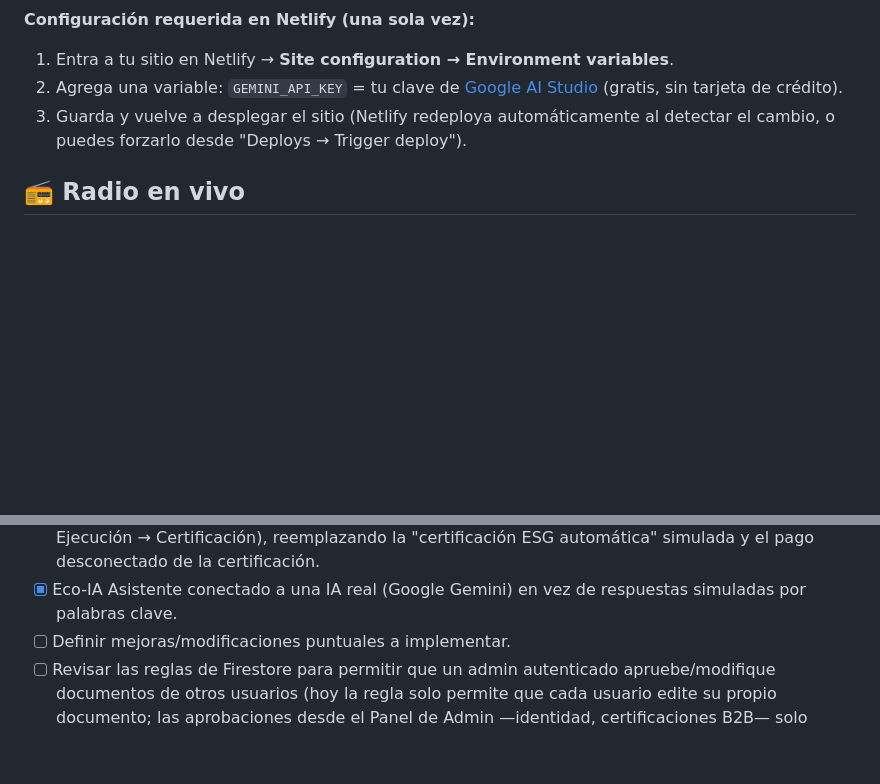
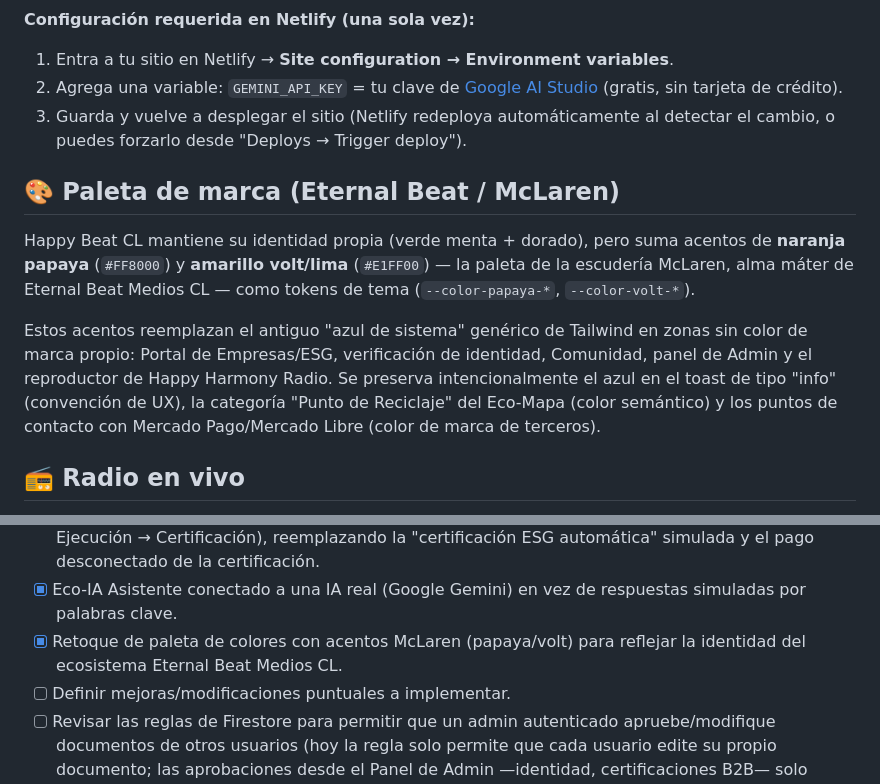
Before and after one commit to radioeternalbeat-prog/happybeat-cl, a Markdown page: README.md, 2 parts joined by grey strips. Rendered like a GitHub page; blank space fills up the shorter version.

Commit message:
Actualiza README: retoque de paleta McLaren/Eternal Beat

```diff
--- a/README.md
+++ b/README.md
@@ -86,6 +86,12 @@ A diferencia de Geoapify/Open-Meteo, la key de Gemini es una **"auth key" vincul
 2. Agrega una variable: `GEMINI_API_KEY` = tu clave de [Google AI Studio](https://aistudio.google.com/apikey) (gratis, sin tarjeta de crédito).
 3. Guarda y vuelve a desplegar el sitio (Netlify redeploya automáticamente al detectar el cambio, o puedes forzarlo desde "Deploys → Trigger deploy").
 
+## 🎨 Paleta de marca (Eternal Beat / McLaren)
+
+Happy Beat CL mantiene su identidad propia (verde menta + dorado), pero suma acentos de **naranja papaya** (`#FF8000`) y **amarillo volt/lima** (`#E1FF00`) — la paleta de la escudería McLaren, alma máter de Eternal Beat Medios CL — como tokens de tema (`--color-papaya-*`, `--color-volt-*`).
+
+Estos acentos reemplazan el antiguo "azul de sistema" genérico de Tailwind en zonas sin color de marca propio: Portal de Empresas/ESG, verificación de identidad, Comunidad, panel de Admin y el reproductor de Happy Harmony Radio. Se preserva intencionalmente el azul en el toast de tipo "info" (convención de UX), la categoría "Punto de Reciclaje" del Eco-Mapa (color semántico) y los puntos de contacto con Mercado Pago/Mercado Libre (color de marca de terceros).
+
 ## 📻 Radio en vivo
 
 "Happy Harmony Radio" transmite una señal de audio real (`https://topradio.us/proxy/eternalbeat/stream`), reproducida con un elemento `<audio>` nativo (no un iframe). Se puede cambiar la URL de la señal desde el Panel de Administración → "Configuración de Radio" (debe ser una URL directa de stream Shoutcast/Icecast, no un link de YouTube). El logo de la estación (`radio-logo.png`) se muestra en el reproductor, tanto colapsado como expandido.
@@ -133,6 +139,7 @@ Con esta regla, cada usuario autenticado solo puede leer/escribir su propio docu
 - [x] Feed Social (Comunidad) real: consulta Firestore para mostrar actividades de todos los usuarios reales, likes reales persistentes (colección `postLikes`), y estadística real de CO2 comunitario. **Requiere publicar `firestore.rules` actualizado en la consola de Firebase** (lectura de `/users` para cualquier autenticado).
 - [x] Portal de Empresas rediseñado como proceso real de consultoría (Solicitud → Asignación → Ejecución → Certificación), reemplazando la "certificación ESG automática" simulada y el pago desconectado de la certificación.
 - [x] Eco-IA Asistente conectado a una IA real (Google Gemini) en vez de respuestas simuladas por palabras clave.
+- [x] Retoque de paleta de colores con acentos McLaren (papaya/volt) para reflejar la identidad del ecosistema Eternal Beat Medios CL.
 - [ ] Definir mejoras/modificaciones puntuales a implementar.
 - [ ] Revisar las reglas de Firestore para permitir que un admin autenticado apruebe/modifique documentos de otros usuarios (hoy la regla solo permite que cada usuario edite su propio documento; las aprobaciones desde el Panel de Admin —identidad, certificaciones B2B— solo persisten en `localStorage`, no en Firestore).
 - [ ] Sync Hub honesto: el escaneo de wearables por Bluetooth y la integración con apps de salud (Apple Health, Google Fit, Strava, Garmin, Polar, WHOOP) requieren un backend propio para manejar credenciales OAuth de forma segura; están fuera de alcance mientras el proyecto sea un HTML estático sin servidor.
```
